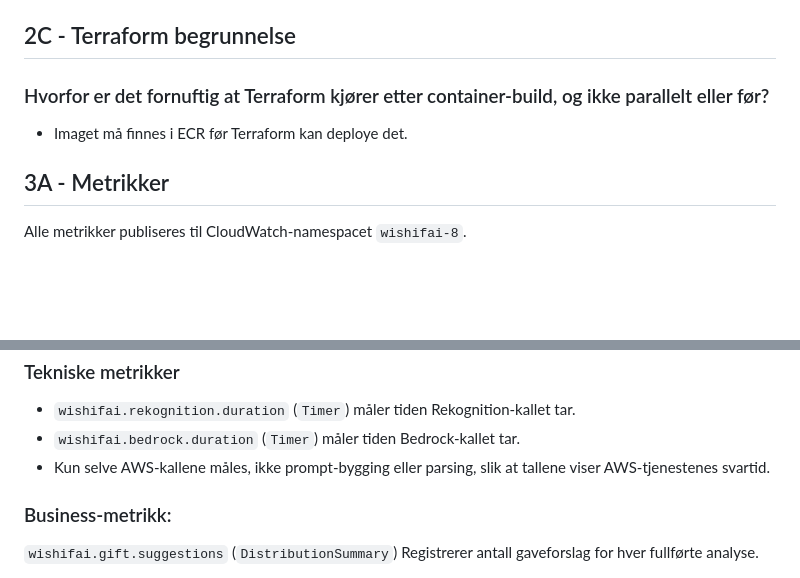
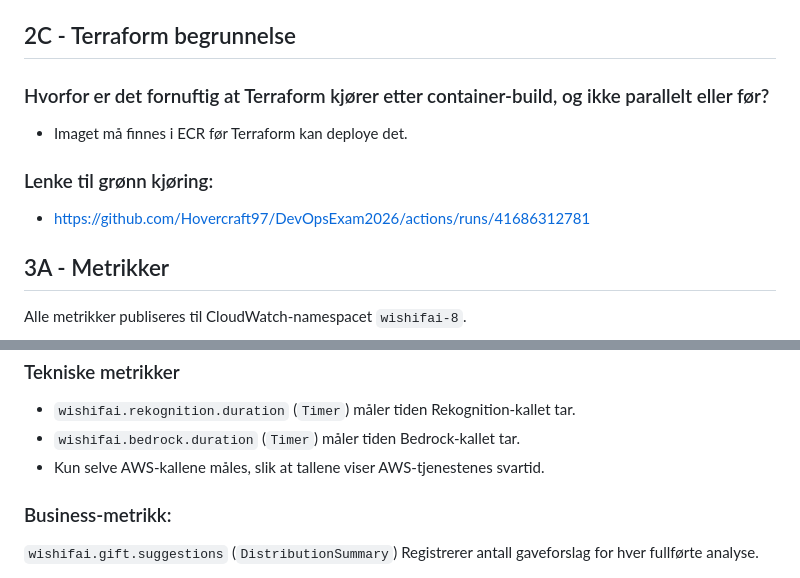
Before and after one commit to Hovercraft97/DevOpsExam2026, a Markdown page: README_SVAR.md, 2 parts joined by grey strips. Drawn GitHub-style; blank space fills up the shorter version.

```diff
--- a/README_SVAR.md
+++ b/README_SVAR.md
@@ -17,6 +21,8 @@
 ## 2C - Terraform begrunnelse
 ### Hvorfor er det fornuftig at Terraform kjører etter container-build, og ikke parallelt eller før?
 - Imaget må finnes i ECR før Terraform kan deploye det.
+### Lenke til grønn kjøring:
+- https://github.com/Hovercraft97/DevOpsExam2026/actions/runs/41686312781
 
 ## 3A - Metrikker
 Alle metrikker publiseres til CloudWatch-namespacet `wishifai-8`.
@@ -28,7 +34,7 @@ Alle metrikker publiseres til CloudWatch-namespacet `wishifai-8`.
 ### Tekniske metrikker
 - `wishifai.rekognition.duration` (`Timer`) måler tiden Rekognition-kallet tar.
 - `wishifai.bedrock.duration` (`Timer`) måler tiden Bedrock-kallet tar.
-- Kun selve AWS-kallene måles, ikke prompt-bygging eller parsing, slik at tallene viser AWS-tjenestenes svartid.
+- Kun selve AWS-kallene måles, slik at tallene viser AWS-tjenestenes svartid.
 
 ### Business-metrikk:
 `wishifai.gift.suggestions` (`DistributionSummary`)
```
Also changed, not shown: other parts of README_SVAR.md (+11 -5 lines), media/Dashboard_wishifai-8.png (added), 1 other file.
